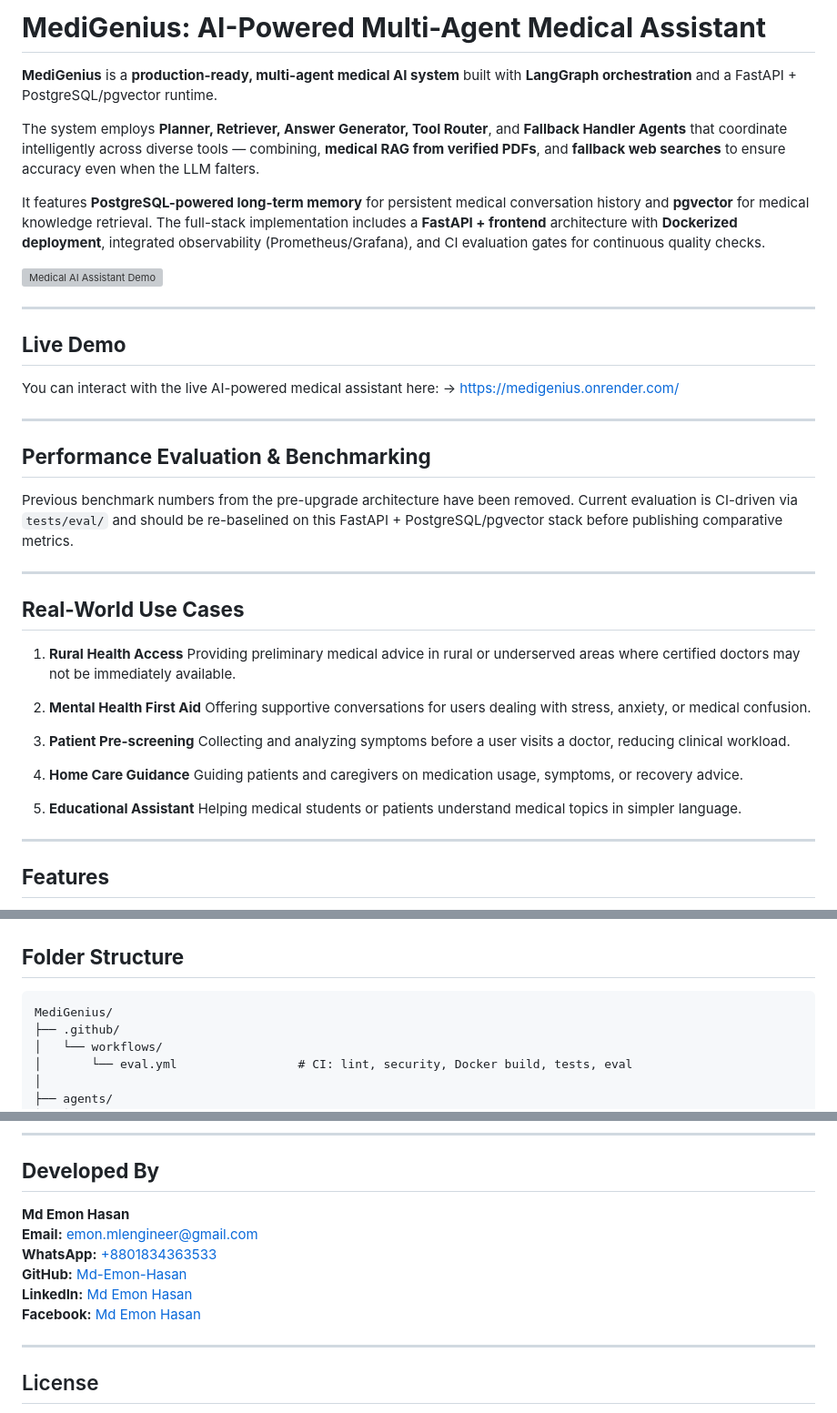
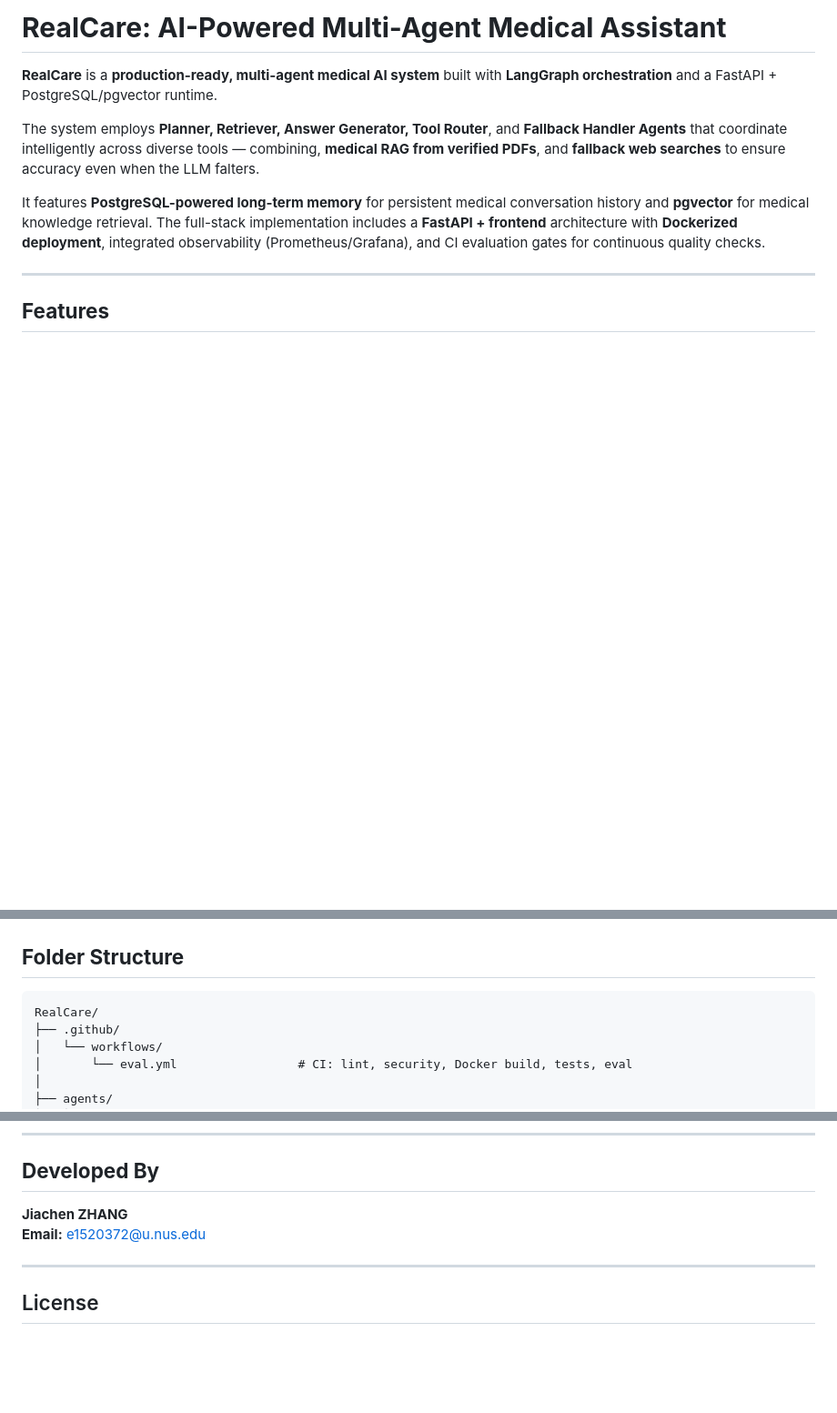
Before and after one commit to Toughcookie28-web/RealCare, a Markdown page: README.md, 3 parts joined by grey strips. Shown at 91% size. GitHub-like rendering; blank space fills up the shorter version; grey boxes are pictures that could not be loaded.

````diff
--- a/README.md
+++ b/README.md
@@ -1,46 +1,10 @@
-# **MediGenius: AI-Powered Multi-Agent Medical Assistant**
+# **RealCare: AI-Powered Multi-Agent Medical Assistant**
 
-**MediGenius** is a **production-ready, multi-agent medical AI system** built with **LangGraph orchestration** and a FastAPI + PostgreSQL/pgvector runtime.
+**RealCare** is a **production-ready, multi-agent medical AI system** built with **LangGraph orchestration** and a FastAPI + PostgreSQL/pgvector runtime.
 
 The system employs **Planner, Retriever, Answer Generator, Tool Router**, and **Fallback Handler Agents** that coordinate intelligently across diverse tools — combining, **medical RAG from verified PDFs**, and **fallback web searches** to ensure accuracy even when the LLM falters.
 
 It features **PostgreSQL-powered long-term memory** for persistent medical conversation history and **pgvector** for medical knowledge retrieval. The full-stack implementation includes a **FastAPI + frontend** architecture with **Dockerized deployment**, integrated observability (Prometheus/Grafana), and CI evaluation gates for continuous quality checks.
-
-
-[![Medical AI Assistant Demo](https://github.com/user-attachments/assets/73828ab1-67aa-42d4-828f-6b2e1c72e429)](https://github.com/user-attachments/assets/73828ab1-67aa-42d4-828f-6b2e1c72e429)
-
----
-
-## **Live Demo**
-
-You can interact with the live AI-powered medical assistant here:
--> [https://medigenius.onrender.com/](https://medigenius.onrender.com/)
-
----
-
-## **Performance Evaluation & Benchmarking**
-
-Previous benchmark numbers from the pre-upgrade architecture have been removed.
-Current evaluation is CI-driven via `tests/eval/` and should be re-baselined on this FastAPI + PostgreSQL/pgvector stack before publishing comparative metrics.
-
----
-
-## **Real-World Use Cases**
-
-1. **Rural Health Access**
-   Providing preliminary medical advice in rural or underserved areas where certified doctors may not be immediately available.
-
-2. **Mental Health First Aid**
-   Offering supportive conversations for users dealing with stress, anxiety, or medical confusion.
-
-3. **Patient Pre-screening**
-   Collecting and analyzing symptoms before a user visits a doctor, reducing clinical workload.
-
-4. **Home Care Guidance**
-   Guiding patients and caregivers on medication usage, symptoms, or recovery advice.
-
-5. **Educational Assistant**
-   Helping medical students or patients understand medical topics in simpler language.
 
 ---
 
@@ -249,7 +213,7 @@ Semantic cache is disabled by default in development/local/test/eval-style envir
 ## **Folder Structure**
 
 ```
-MediGenius/
+RealCare/
 ├── .github/
 │   └── workflows/
 │       └── eval.yml                 # CI: lint, security, Docker build, tests, eval
@@ -480,12 +444,8 @@ Prometheus-formatted metrics.
 
 ## **Developed By**
 
-**Md Emon Hasan**
-**Email:** emon.mlengineer@gmail.com
-**WhatsApp:** [+8801834363533](https://wa.me/8801834363533)
-**GitHub:** [Md-Emon-Hasan](https://github.com/Md-Emon-Hasan)
-**LinkedIn:** [Md Emon Hasan](https://www.linkedin.com/in/md-emon-hasan-695483237/)
-**Facebook:** [Md Emon Hasan](https://www.facebook.com/mdemon.hasan2001/)
+**Jiachen ZHANG**
+**Email:** e1520372@u.nus.edu
 
 ---
 
````
